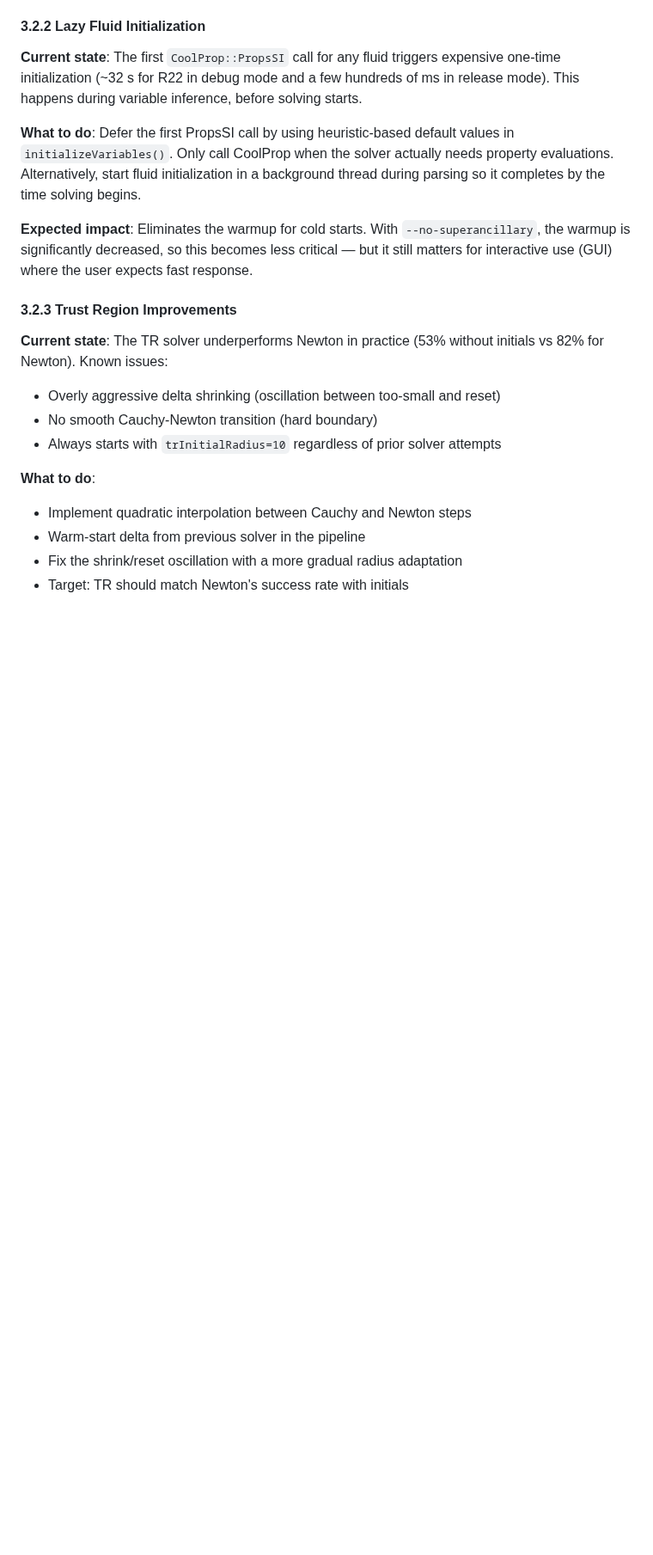
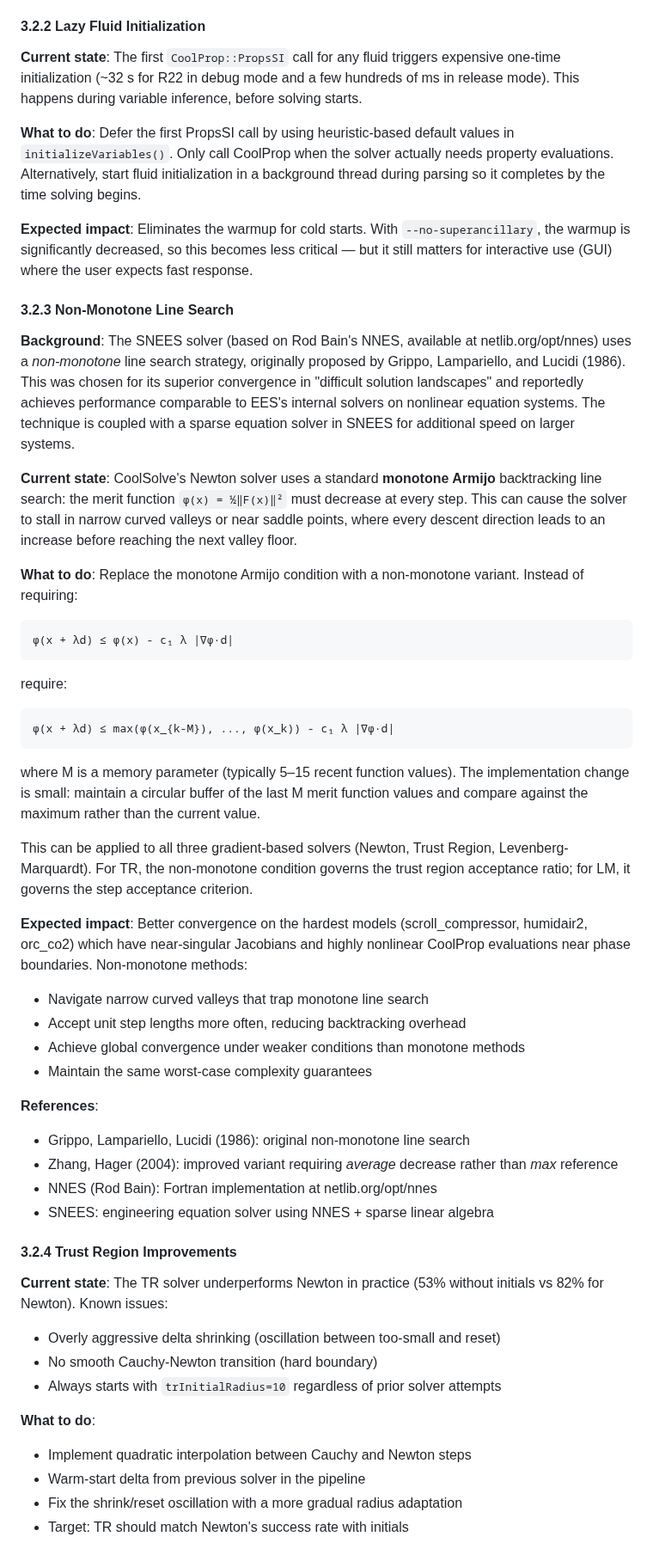
Before and after one commit to CoolProp/CoolSolve, a Markdown page: docs/solver_roadmap.md, the part around one of its changes. Shown at 86% size. GitHub-like rendering; blank space fills up the shorter version.

Commit message:
Add non-monotone line search strategy to improve convergence in difficult landscapes

````diff
--- a/docs/solver_roadmap.md
+++ b/docs/solver_roadmap.md
@@ -178,7 +178,41 @@ These are the highest-leverage changes. CoolProp calls dominate solve time, and
 
 **Expected impact**: Eliminates the warmup for cold starts. With `--no-superancillary`, the warmup is significantly decreased, so this becomes less critical — but it still matters for interactive use (GUI) where the user expects fast response.
 
-#### 3.2.3 Trust Region Improvements
+#### 3.2.3 Non-Monotone Line Search
+
+**Background**: The SNEES solver (based on Rod Bain's NNES, available at netlib.org/opt/nnes) uses a *non-monotone* line search strategy, originally proposed by Grippo, Lampariello, and Lucidi (1986). This was chosen for its superior convergence in "difficult solution landscapes" and reportedly achieves performance comparable to EES's internal solvers on nonlinear equation systems. The technique is coupled with a sparse equation solver in SNEES for additional speed on larger systems.
+
+**Current state**: CoolSolve's Newton solver uses a standard **monotone Armijo** backtracking line search: the merit function `φ(x) = ½‖F(x)‖²` must decrease at every step. This can cause the solver to stall in narrow curved valleys or near saddle points, where every descent direction leads to an increase before reaching the next valley floor.
+
+**What to do**: Replace the monotone Armijo condition with a non-monotone variant. Instead of requiring:
+
+```
+φ(x + λd) ≤ φ(x) - c₁ λ |∇φ·d|
+```
+
+require:
+
+```
+φ(x + λd) ≤ max(φ(x_{k-M}), ..., φ(x_k)) - c₁ λ |∇φ·d|
+```
+
+where M is a memory parameter (typically 5–15 recent function values). The implementation change is small: maintain a circular buffer of the last M merit function values and compare against the maximum rather than the current value.
+
+This can be applied to all three gradient-based solvers (Newton, Trust Region, Levenberg-Marquardt). For TR, the non-monotone condition governs the trust region acceptance ratio; for LM, it governs the step acceptance criterion.
+
+**Expected impact**: Better convergence on the hardest models (scroll_compressor, humidair2, orc_co2) which have near-singular Jacobians and highly nonlinear CoolProp evaluations near phase boundaries. Non-monotone methods:
+- Navigate narrow curved valleys that trap monotone line search
+- Accept unit step lengths more often, reducing backtracking overhead
+- Achieve global convergence under weaker conditions than monotone methods
+- Maintain the same worst-case complexity guarantees
+
+**References**:
+- Grippo, Lampariello, Lucidi (1986): original non-monotone line search
+- Zhang, Hager (2004): improved variant requiring *average* decrease rather than *max* reference
+- NNES (Rod Bain): Fortran implementation at netlib.org/opt/nnes
+- SNEES: engineering equation solver using NNES + sparse linear algebra
+
+#### 3.2.4 Trust Region Improvements
 
 **Current state**: The TR solver underperforms Newton in practice (53% without initials vs 82% for Newton). Known issues:
 - Overly aggressive delta shrinking (oscillation between too-small and reset)
````
Also changed, not shown: other parts of docs/solver_roadmap.md (+11 -10 lines).
